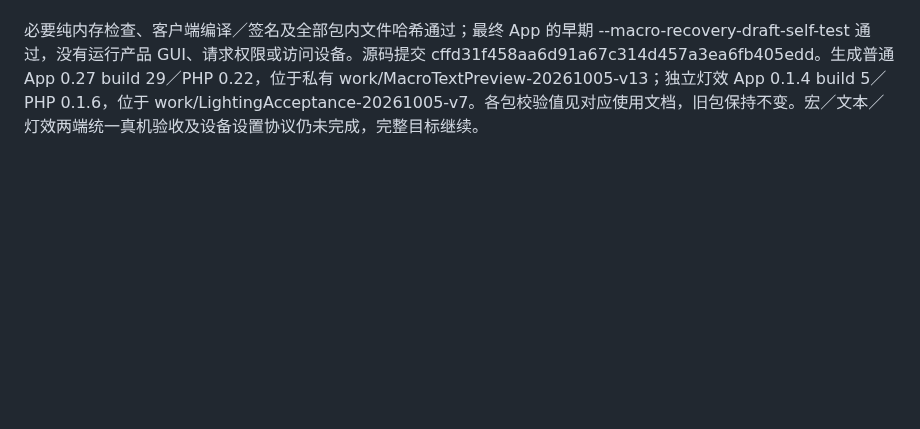
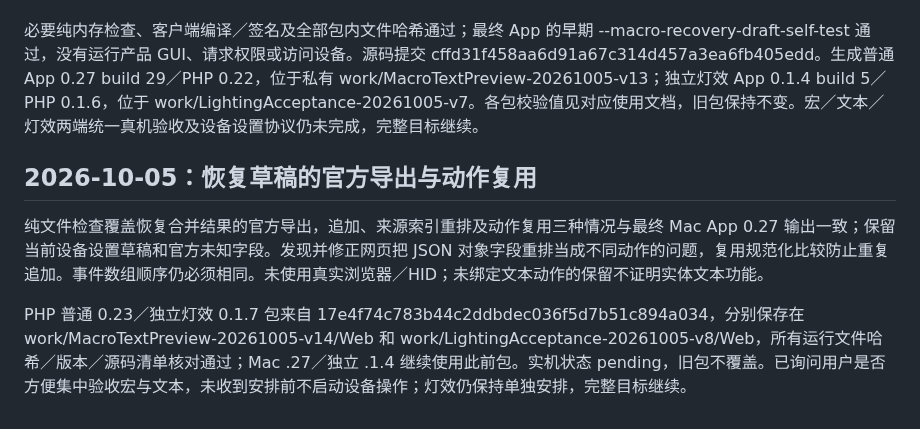
Before and after one commit to 5hux1n/CherryMac, a Markdown page: docs/移植验收目标.md, the part around the change. Rendered like a GitHub page; blank space fills up the shorter version.

Commit message:
Document macro source reuse and updated web packages

```diff
--- a/docs/移植验收目标.md
+++ b/docs/移植验收目标.md
@@ -797,3 +797,10 @@ PHP 普通宏与文本预览 0.21.0、独立灯效验收版 0.1.4 已生成新
 两端宏恢复合并现在保留当前 LED 映射、文本草稿、官方模板及其设备草稿和未知字段；原宏的官方来源动作在新模板中复用或追加并重排索引，避免使用过期 ActionInfo 下标。重复恢复不持续追加同一动作，无效列表拒绝。客户端取消静默丢弃编辑区的失败回退，明确区分硬件恢复成功与草稿合并失败；网页保留原编辑区并要求重新读取。修复没有扩大任何写入范围。
 
 必要纯内存检查、客户端编译／签名及全部包内文件哈希通过；最终 App 的早期 --macro-recovery-draft-self-test 通过，没有运行产品 GUI、请求权限或访问设备。源码提交 cffd31f458aa6d91a67c314d457a3ea6fb405edd。生成普通 App 0.27 build 29／PHP 0.22，位于私有 work/MacroTextPreview-20261005-v13；独立灯效 App 0.1.4 build 5／PHP 0.1.6，位于 work/LightingAcceptance-20261005-v7。各包校验值见对应使用文档，旧包保持不变。宏／文本／灯效两端统一真机验收及设备设置协议仍未完成，完整目标继续。
+
+
+## 2026-10-05：恢复草稿的官方导出与动作复用
+
+纯文件检查覆盖恢复合并结果的官方导出，追加、来源索引重排及动作复用三种情况与最终 Mac App 0.27 输出一致；保留当前设备设置草稿和官方未知字段。发现并修正网页把 JSON 对象字段重排当成不同动作的问题，复用规范化比较防止重复追加。事件数组顺序仍必须相同。未使用真实浏览器／HID；未绑定文本动作的保留不证明实体文本功能。
+
+PHP 普通 0.23／独立灯效 0.1.7 包来自 17e4f74c783b44c2ddbdec036f5d7b51c894a034，分别保存在 work/MacroTextPreview-20261005-v14/Web 和 work/LightingAcceptance-20261005-v8/Web，所有运行文件哈希／版本／源码清单核对通过；Mac .27／独立 .1.4 继续使用此前包。实机状态 pending，旧包不覆盖。已询问用户是否方便集中验收宏与文本，未收到安排前不启动设备操作；灯效仍保持单独安排，完整目标继续。
```
Also changed, not shown: docs/宏产品预览.md (+6 -3 lines), docs/灯效独立验收版.md (+7 -4 lines).
